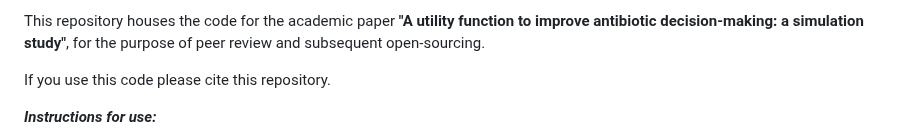
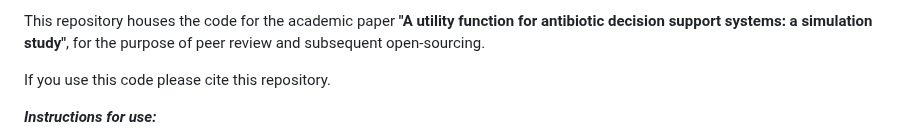
Before and after one commit to amh312/Antimicrobial_utility, a Markdown page: README.md, the part around the change. GitHub-like rendering.

```diff
--- a/README.md
+++ b/README.md
@@ -1,4 +1,4 @@
-This repository houses the code for the academic paper **"A utility function to improve antibiotic decision-making: a simulation study"**, for the purpose of peer review and subsequent open-sourcing.
+This repository houses the code for the academic paper **"A utility function for antibiotic decision support systems: a simulation study"**, for the purpose of peer review and subsequent open-sourcing.
 
 If you use this code please cite this repository.
 
```
